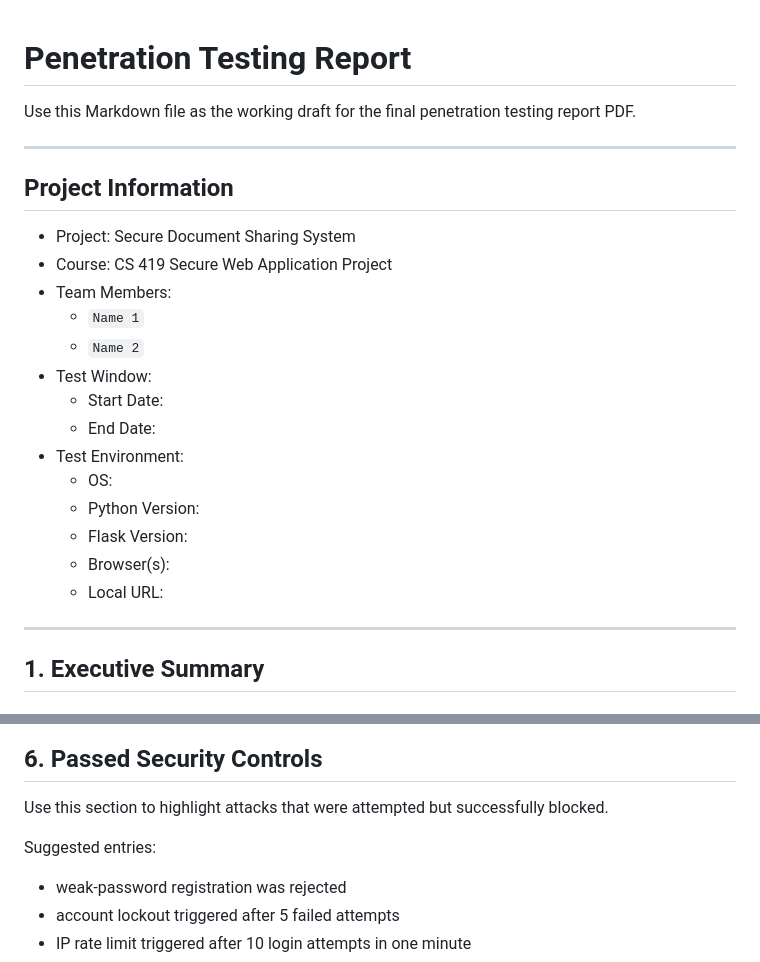
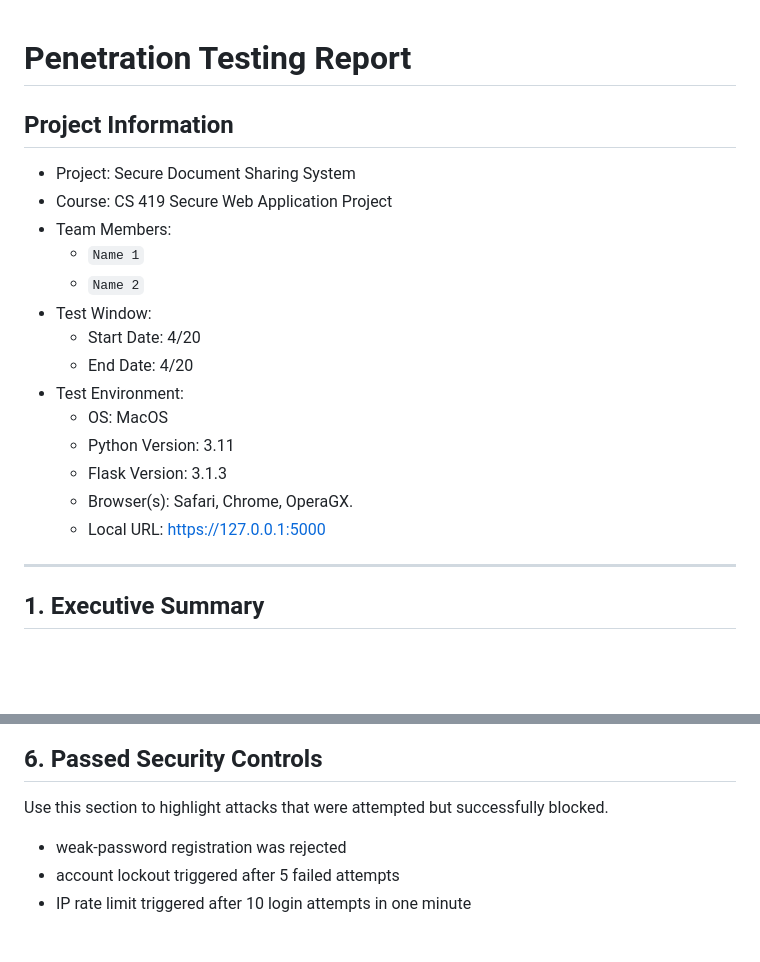
Before and after one commit to vjm81/CS419Proj, a Markdown page: docs/pentest_report_outline.md, 2 parts joined by grey strips. GitHub-like rendering; blank space fills up the shorter version.

Commit message:
updated pentest_report

```diff
--- a/docs/pentest_report_outline.md
+++ b/docs/pentest_report_outline.md
@@ -1,8 +1,4 @@
 # Penetration Testing Report
-
-Use this Markdown file as the working draft for the final penetration testing report PDF.
-
----
 
 ## Project Information
 
@@ -12,14 +8,14 @@ Use this Markdown file as the working draft for the final penetration testing re
   - `Name 1`
   - `Name 2`
 - Test Window:
-  - Start Date:
-  - End Date:
+  - Start Date: 4/20
+  - End Date: 4/20
 - Test Environment:
-  - OS:
-  - Python Version:
-  - Flask Version:
-  - Browser(s):
-  - Local URL:
+  - OS: MacOS
+  - Python Version: 3.11
+  - Flask Version: 3.1.3
+  - Browser(s): Safari, Chrome, OperaGX.
+  - Local URL: https://127.0.0.1:5000
 
 ---
 
@@ -260,8 +256,6 @@ Explain how to fix or reduce the issue.
 
 Use this section to highlight attacks that were attempted but successfully blocked.
 
-Suggested entries:
-
 - weak-password registration was rejected
 - account lockout triggered after 5 failed attempts
 - IP rate limit triggered after 10 login attempts in one minute
```
Also changed, not shown: other parts of docs/pentest_report_outline.md (+10 -10 lines).
